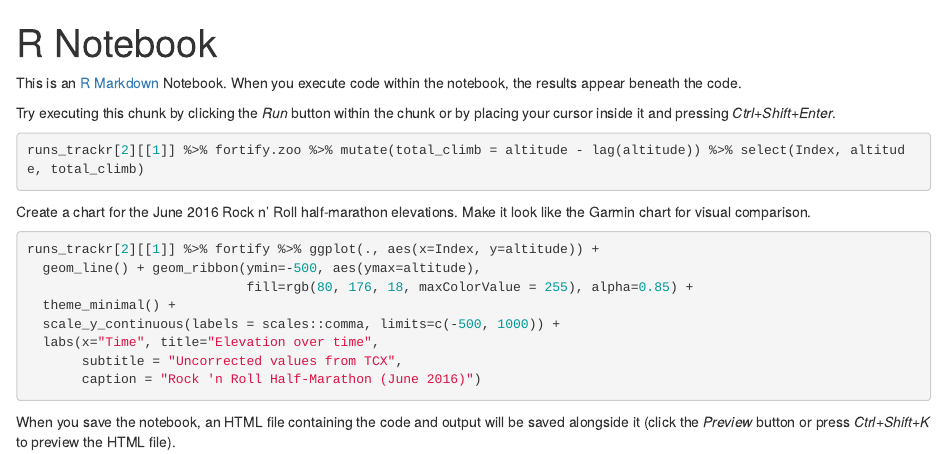
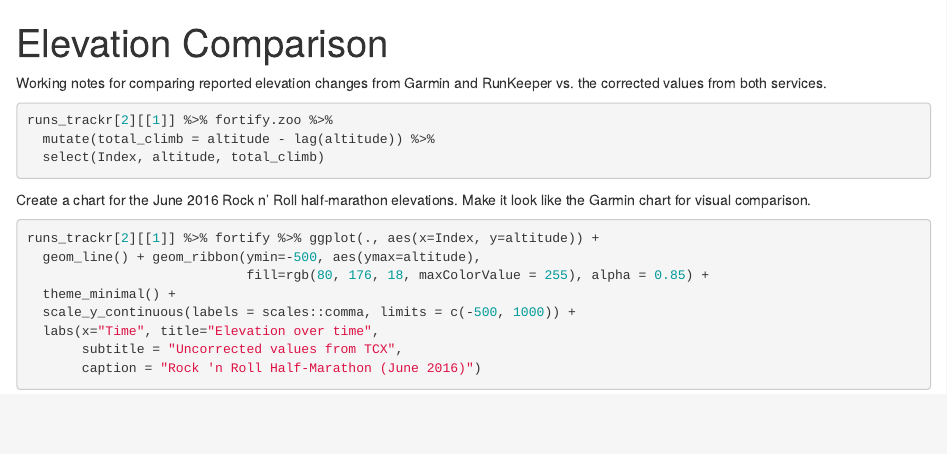
Before and after one commit to davidski/running-analysis, an R Markdown document (elevation_comparison.Rmd): the page in a window 1100 px wide, from its top. Rendered offline with R 4.5, knitr and Pandoc, with nearby package versions; the code chunks are not run, so their results and figures are left out.

Commit message:
Clean up notes and prose on elevation work. Add in compiled HTML.

````diff
--- a/elevation_comparison.Rmd
+++ b/elevation_comparison.Rmd
@@ -1,14 +1,15 @@
 ---
-title: "R Notebook"
+title: "Elevation Comparison"
 output: html_notebook
 ---
 
-This is an [R Markdown](http://rmarkdown.rstudio.com) Notebook. When you execute code within the notebook, the results appear beneath the code.
-
-Try executing this chunk by clicking the *Run* button within the chunk or by placing your cursor inside it and pressing *Ctrl+Shift+Enter*.
+Working notes for comparing reported elevation changes from Garmin and
+RunKeeper vs. the corrected values from both services.
 
 ```{r}
-runs_trackr[2][[1]] %>% fortify.zoo %>% mutate(total_climb = altitude - lag(altitude)) %>% select(Index, altitude, total_climb)
+runs_trackr[2][[1]] %>% fortify.zoo %>%
+  mutate(total_climb = altitude - lag(altitude)) %>%
+  select(Index, altitude, total_climb)
 ```
 
 Create a chart for the June 2016 Rock n' Roll half-marathon
@@ -18,12 +19,10 @@ comparison.
 ```{r}
 runs_trackr[2][[1]] %>% fortify %>% ggplot(., aes(x=Index, y=altitude)) +
   geom_line() + geom_ribbon(ymin=-500, aes(ymax=altitude),
-                            fill=rgb(80, 176, 18, maxColorValue = 255), alpha=0.85) +
+                            fill=rgb(80, 176, 18, maxColorValue = 255), alpha = 0.85) +
   theme_minimal() +
-  scale_y_continuous(labels = scales::comma, limits=c(-500, 1000)) +
+  scale_y_continuous(labels = scales::comma, limits = c(-500, 1000)) +
   labs(x="Time", title="Elevation over time",
        subtitle = "Uncorrected values from TCX",
        caption = "Rock 'n Roll Half-Marathon (June 2016)")
 ```
-
-When you save the notebook, an HTML file containing the code and output will be saved alongside it (click the *Preview* button or press *Ctrl+Shift+K* to preview the HTML file).
````
Also changed, not shown: elevation_comparison.nb.html (added).
